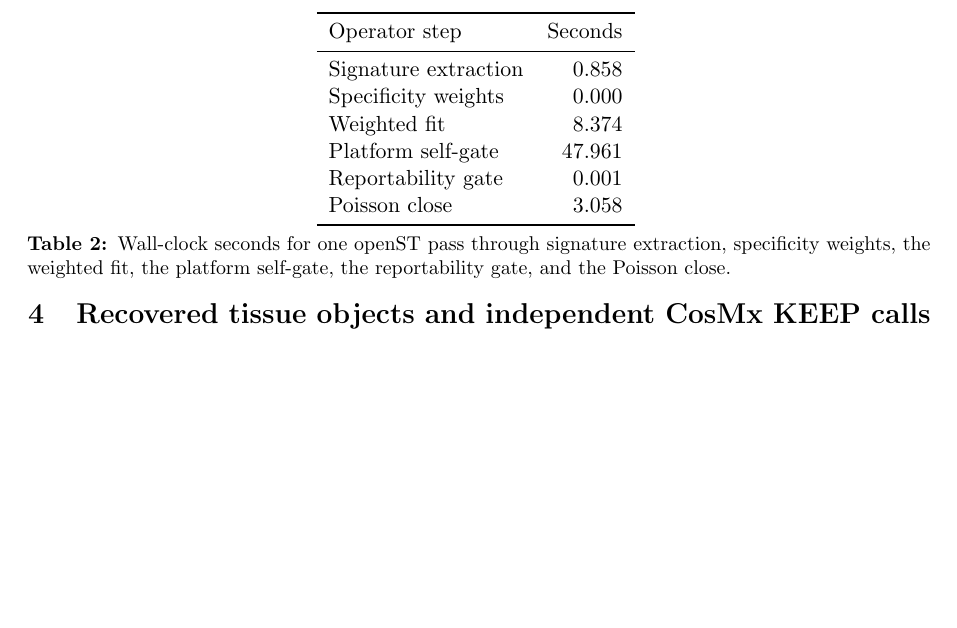
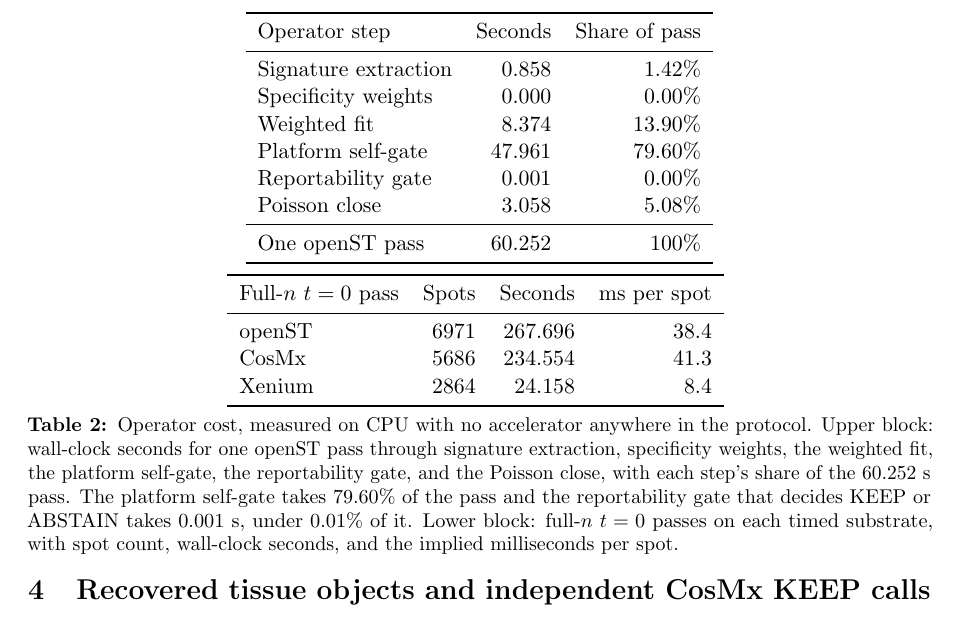
Before and after one commit to PeterPonyu/spgd-tme, a LaTeX paper (manuscript/main.tex, which reads manuscript/captions/T2_timing.tex, manuscript/tables/T2_timing.tex): part of page 7 of 24, cut so that both start at the same text, the shorter picture padded with empty space. Compiled offline with pdfLaTeX.

Commit message:
Give Table 2 the share and the throughput it was implying
Six raw step timings do not say which step dominates, and a per-pass total
does not say what one spot costs. The table now carries each step's share of
the pass and a second block with the full-n spots, seconds, and ms per spot
for the three timed substrates.

```diff
--- a/manuscript/captions/T2_timing.tex
+++ b/manuscript/captions/T2_timing.tex
@@ -1 +1 @@
-Wall-clock seconds for one openST pass through signature extraction, specificity weights, the weighted fit, the platform self-gate, the reportability gate, and the Poisson close.
+Operator cost, measured on CPU with no accelerator anywhere in the protocol. Upper block: wall-clock seconds for one openST pass through signature extraction, specificity weights, the weighted fit, the platform self-gate, the reportability gate, and the Poisson close, with each step's share of the \(60.252\) s pass. The platform self-gate takes \(79.60\%\) of the pass and the reportability gate that decides KEEP or ABSTAIN takes \(0.001\) s, under \(0.01\%\) of it. Lower block: full-\(n\) \(t=0\) passes on each timed substrate, with spot count, wall-clock seconds, and the implied milliseconds per spot.
--- a/manuscript/tables/T2_timing.tex
+++ b/manuscript/tables/T2_timing.tex
@@ -1,12 +1,26 @@
-\begin{tabular}{lr}
+\begin{tabular}{lrr}
 \toprule
-Operator step & Seconds \\
+Operator step & Seconds & Share of pass \\
 \midrule
-Signature extraction & 0.858 \\
-Specificity weights & 0.000 \\
-Weighted fit & 8.374 \\
-Platform self-gate & 47.961 \\
-Reportability gate & 0.001 \\
-Poisson close & 3.058 \\
+Signature extraction & 0.858 & 1.42\% \\
+Specificity weights & 0.000 & 0.00\% \\
+Weighted fit & 8.374 & 13.90\% \\
+Platform self-gate & 47.961 & 79.60\% \\
+Reportability gate & 0.001 & 0.00\% \\
+Poisson close & 3.058 & 5.08\% \\
+\midrule
+One openST pass & 60.252 & 100\% \\
 \bottomrule
 \end{tabular}
+
+\vspace{4pt}
+
+\begin{tabular}{lrrr}
+\toprule
+Full-\(n\) \(t=0\) pass & Spots & Seconds & ms per spot \\
+\midrule
+openST & 6971 & 267.696 & 38.4 \\
+CosMx & 5686 & 234.554 & 41.3 \\
+Xenium & 2864 & 24.158 & 8.4 \\
+\bottomrule
+\end{tabular}
```
